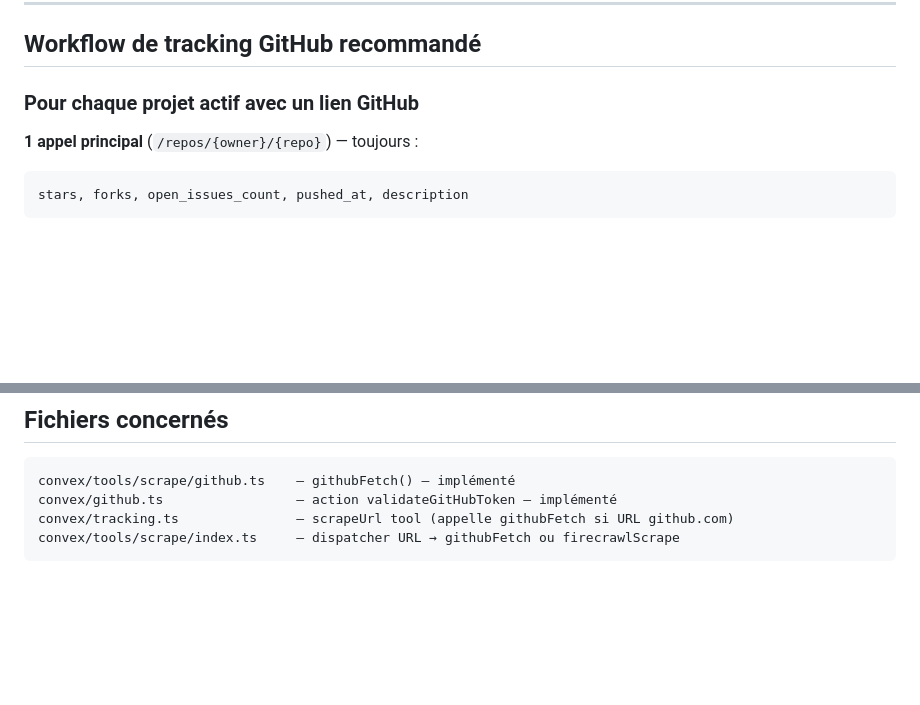
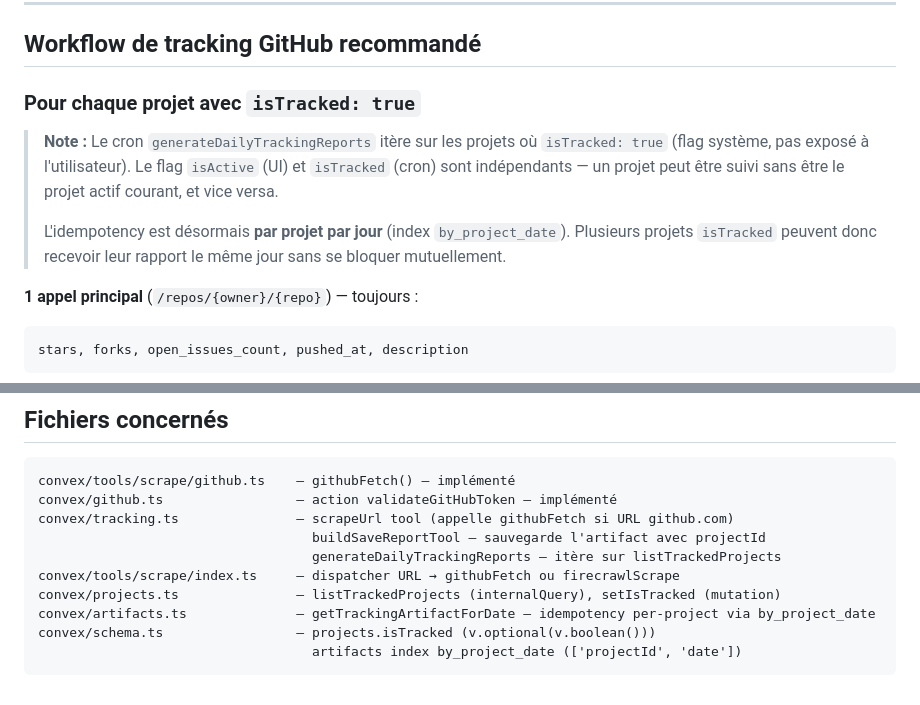
Before and after one commit to suarja/IdeoMobile, a Markdown page: docs/architecture/github-api.md, 2 parts joined by grey strips. GitHub-like rendering; blank space fills up the shorter version.

Commit message:
docs(github-api): isTracked flag + idempotency per-project
Co-Authored-By: Claude Sonnet 4.6 <noreply@anthropic.com>

````diff
--- a/docs/architecture/github-api.md
+++ b/docs/architecture/github-api.md
@@ -59,7 +59,11 @@ En plus des repos publics :
 
 ## Workflow de tracking GitHub recommandé
 
-### Pour chaque projet actif avec un lien GitHub
+### Pour chaque projet avec `isTracked: true`
+
+> **Note :** Le cron `generateDailyTrackingReports` itère sur les projets où `isTracked: true` (flag système, pas exposé à l'utilisateur). Le flag `isActive` (UI) et `isTracked` (cron) sont indépendants — un projet peut être suivi sans être le projet actif courant, et vice versa.
+>
+> L'idempotency est désormais **par projet par jour** (index `by_project_date`). Plusieurs projets `isTracked` peuvent donc recevoir leur rapport le même jour sans se bloquer mutuellement.
 
 **1 appel principal** (`/repos/{owner}/{repo}`) — toujours :
 ```
@@ -201,5 +205,11 @@ Les réseaux sociaux (TikTok/Instagram) restent V2 via Apify — utiles pour la
 convex/tools/scrape/github.ts    — githubFetch() — implémenté
 convex/github.ts                 — action validateGitHubToken — implémenté
 convex/tracking.ts               — scrapeUrl tool (appelle githubFetch si URL github.com)
+                                   buildSaveReportTool — sauvegarde l'artifact avec projectId
+                                   generateDailyTrackingReports — itère sur listTrackedProjects
 convex/tools/scrape/index.ts     — dispatcher URL → githubFetch ou firecrawlScrape
+convex/projects.ts               — listTrackedProjects (internalQuery), setIsTracked (mutation)
+convex/artifacts.ts              — getTrackingArtifactForDate — idempotency per-project via by_project_date
+convex/schema.ts                 — projects.isTracked (v.optional(v.boolean()))
+                                   artifacts index by_project_date (['projectId', 'date'])
 ```
````
